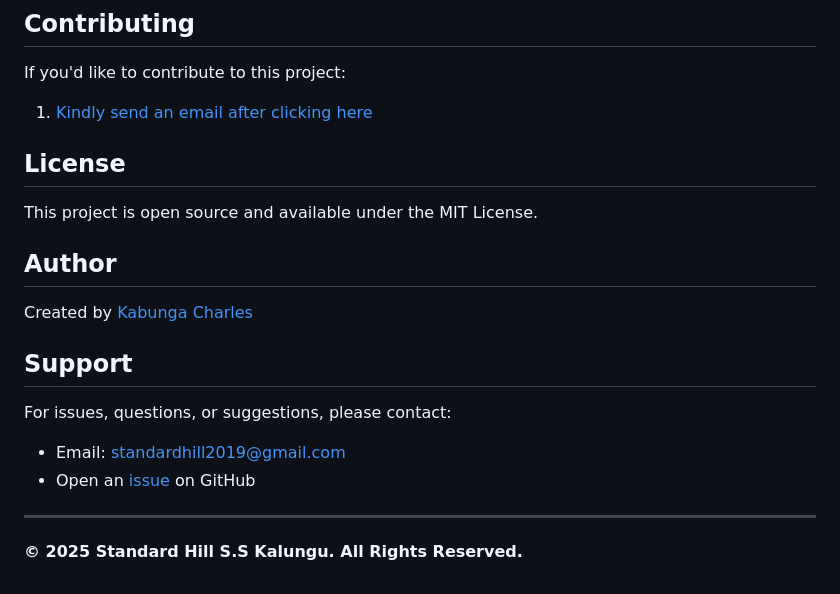
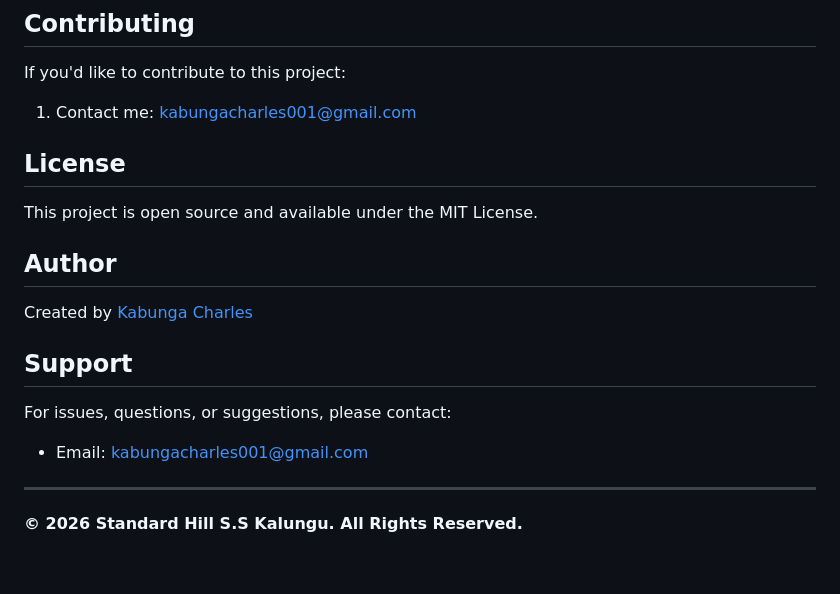
Before and after one commit to charlesk513/standardhill, a Markdown page: README.md, the part around the change. Rendered like a GitHub page.

Commit message:
submission6

```diff
--- a/README.md
+++ b/README.md
@@ -104,7 +104,7 @@ Planned improvements for the website:
 
 If you'd like to contribute to this project:
 
-1. [Kindly send an email after clicking here](kabungacharles001@gmail.com)
+1. Contact me: [kabungacharles001@gmail.com](mailto:kabungacharles001@gmail.com)
 
 
 
@@ -119,9 +119,8 @@ Created by [Kabunga Charles](https://github.com/charlesk513)
 ## Support
 
 For issues, questions, or suggestions, please contact:
-- Email: standardhill2019@gmail.com
-- Open an [issue](https://github.com/charlesk513/standardhill/issues) on GitHub
+- Email: kabungacharles001@gmail.com
 
 ---
 
-**© 2025 Standard Hill S.S Kalungu. All Rights Reserved.**
+**© 2026 Standard Hill S.S Kalungu. All Rights Reserved.**
```
